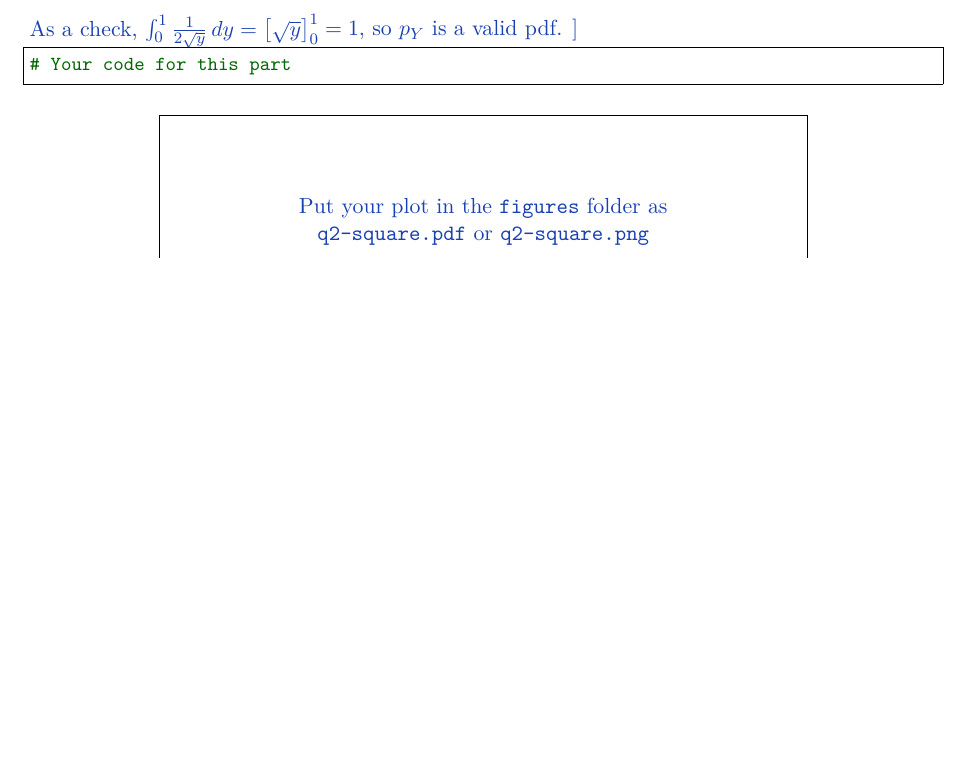
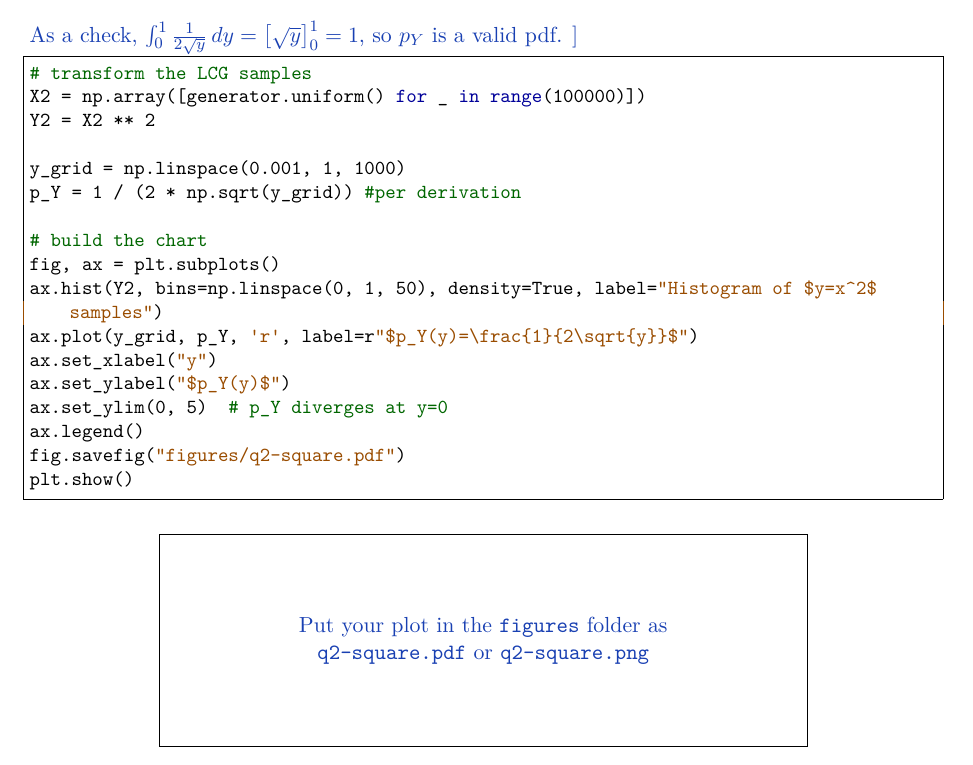
Before and after one commit to arorarohan/RV-RNG, a LaTeX document (report.tex): part of page 4 of 6, cut so that both start at the same text, the shorter picture padded with empty space. Compiled offline with pdfLaTeX.

Commit message:
comments

```diff
--- a/report.tex
+++ b/report.tex
@@ -239,7 +239,23 @@ As a check, $\int_0^1 \frac{1}{2\sqrt{y}}\,dy = \left[\sqrt{y}\right]_0^1 = 1$,
 }
 
 \begin{lstlisting}
-# Your code for this part
+# transform the LCG samples
+X2 = np.array([generator.uniform() for _ in range(100000)])
+Y2 = X2 ** 2
+
+y_grid = np.linspace(0.001, 1, 1000)
+p_Y = 1 / (2 * np.sqrt(y_grid)) #per derivation
+
+# build the chart
+fig, ax = plt.subplots()
+ax.hist(Y2, bins=np.linspace(0, 1, 50), density=True, label="Histogram of $y=x^2$ samples")
+ax.plot(y_grid, p_Y, 'r', label=r"$p_Y(y)=\frac{1}{2\sqrt{y}}$")
+ax.set_xlabel("y")
+ax.set_ylabel("$p_Y(y)$")
+ax.set_ylim(0, 5)  # p_Y diverges at y=0
+ax.legend()
+fig.savefig("figures/q2-square.pdf")
+plt.show()
 \end{lstlisting}
 
 \answerfig{q2-square}{Histogram of $y = x^2$ for transformed uniform samples,
```
Also changed, not shown: report.tex (2 more changed lines).
